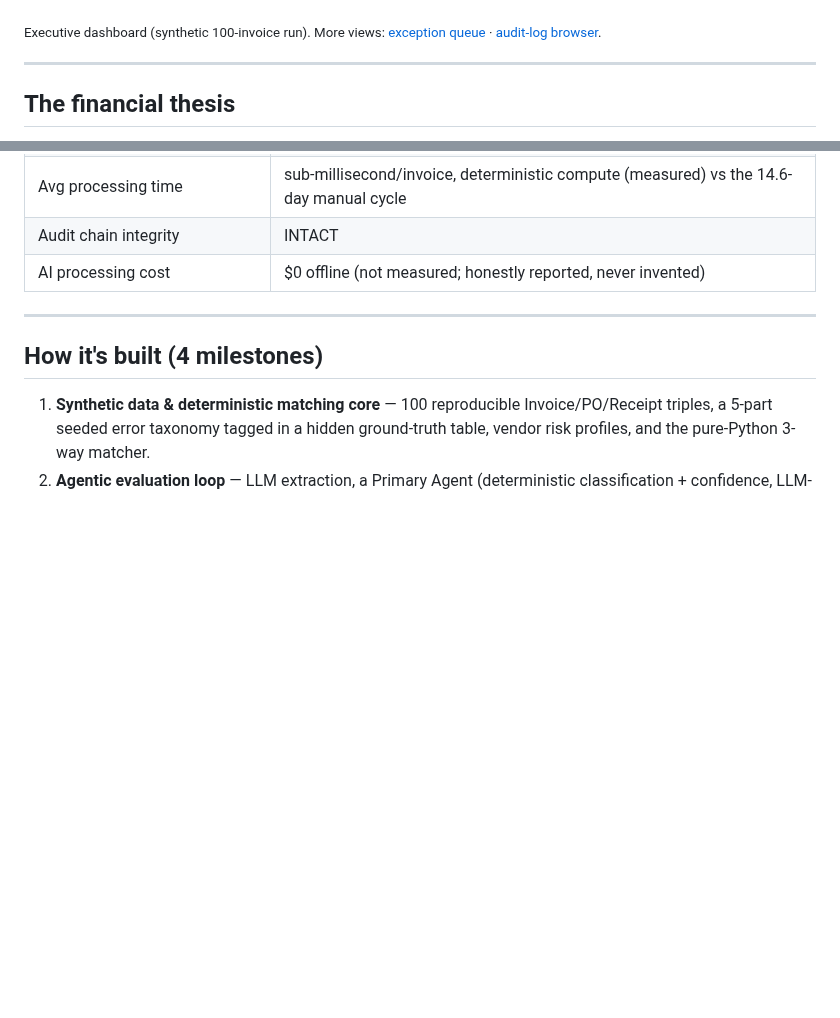
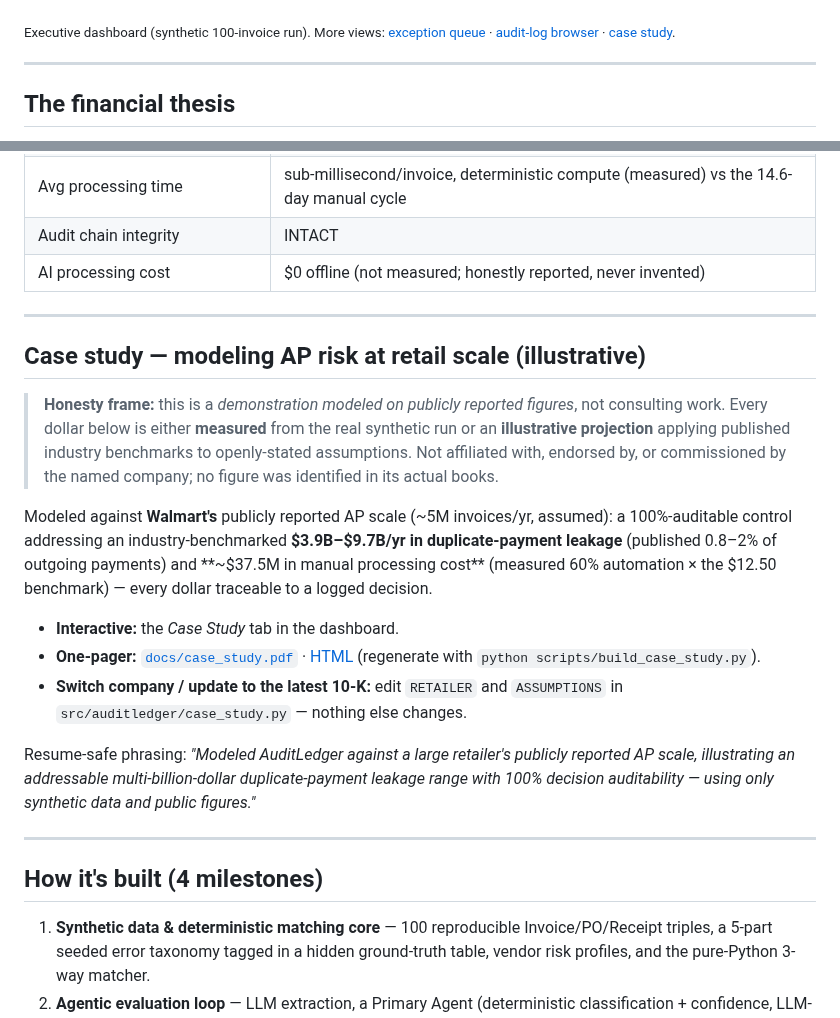
Before and after one commit to jpatel-strategy/auditledger, a Markdown page: README.md, 2 parts joined by grey strips. Rendered like a GitHub page; blank space fills up the shorter version.

```diff
--- a/README.md
+++ b/README.md
@@ -12,7 +12,8 @@ proven.
 
 <sub>Executive dashboard (synthetic 100-invoice run). More views:
 [exception queue](docs/img/exception-queue.png) ·
-[audit-log browser](docs/img/audit-log.png).</sub>
+[audit-log browser](docs/img/audit-log.png) ·
+[case study](docs/img/case-study.png).</sub>
 
 ---
 
@@ -122,6 +123,33 @@ table — none are estimated except where explicitly labeled.
 
 ---
 
+## Case study — modeling AP risk at retail scale (illustrative)
+
+> **Honesty frame:** this is a *demonstration modeled on publicly reported figures*,
+> not consulting work. Every dollar below is either **measured** from the real
+> synthetic run or an **illustrative projection** applying published industry
+> benchmarks to openly-stated assumptions. Not affiliated with, endorsed by, or
+> commissioned by the named company; no figure was identified in its actual books.
+
+Modeled against **Walmart's** publicly reported AP scale (~5M invoices/yr, assumed):
+a 100%-auditable control addressing an industry-benchmarked **$3.9B–$9.7B/yr in
+duplicate-payment leakage** (published 0.8–2% of outgoing payments) and **~$37.5M in
+manual processing cost** (measured 60% automation × the $12.50 benchmark) — every
+dollar traceable to a logged decision.
+
+- **Interactive:** the *Case Study* tab in the dashboard.
+- **One-pager:** [`docs/case_study.pdf`](docs/case_study.pdf) · [HTML](docs/case_study.html)
+  (regenerate with `python scripts/build_case_study.py`).
+- **Switch company / update to the latest 10-K:** edit `RETAILER` and `ASSUMPTIONS`
+  in `src/auditledger/case_study.py` — nothing else changes.
+
+Resume-safe phrasing: *"Modeled AuditLedger against a large retailer's publicly
+reported AP scale, illustrating an addressable multi-billion-dollar duplicate-payment
+leakage range with 100% decision auditability — using only synthetic data and public
+figures."*
+
+---
+
 ## How it's built (4 milestones)
 
 1. **Synthetic data & deterministic matching core** — 100 reproducible
```
Also changed, not shown: docs/img/case-study.png (added), 6 other files.
